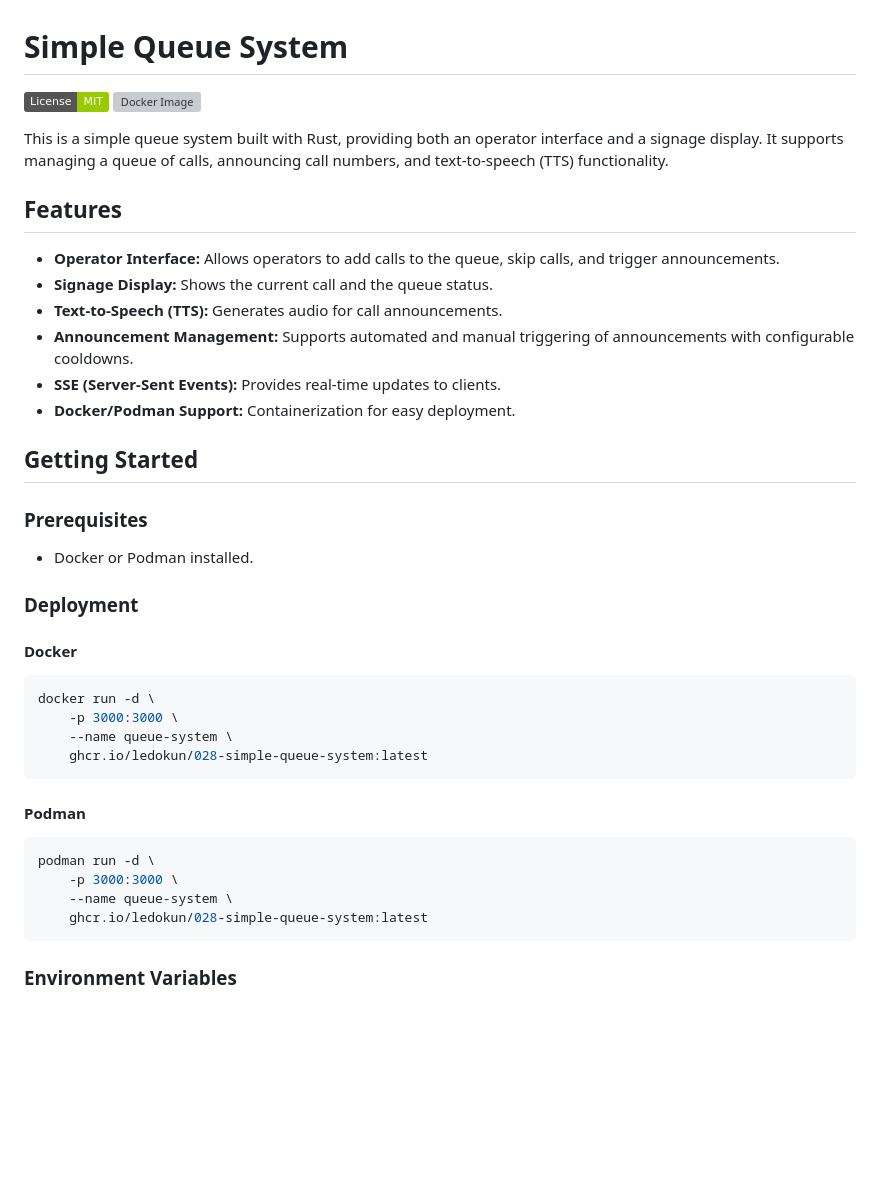
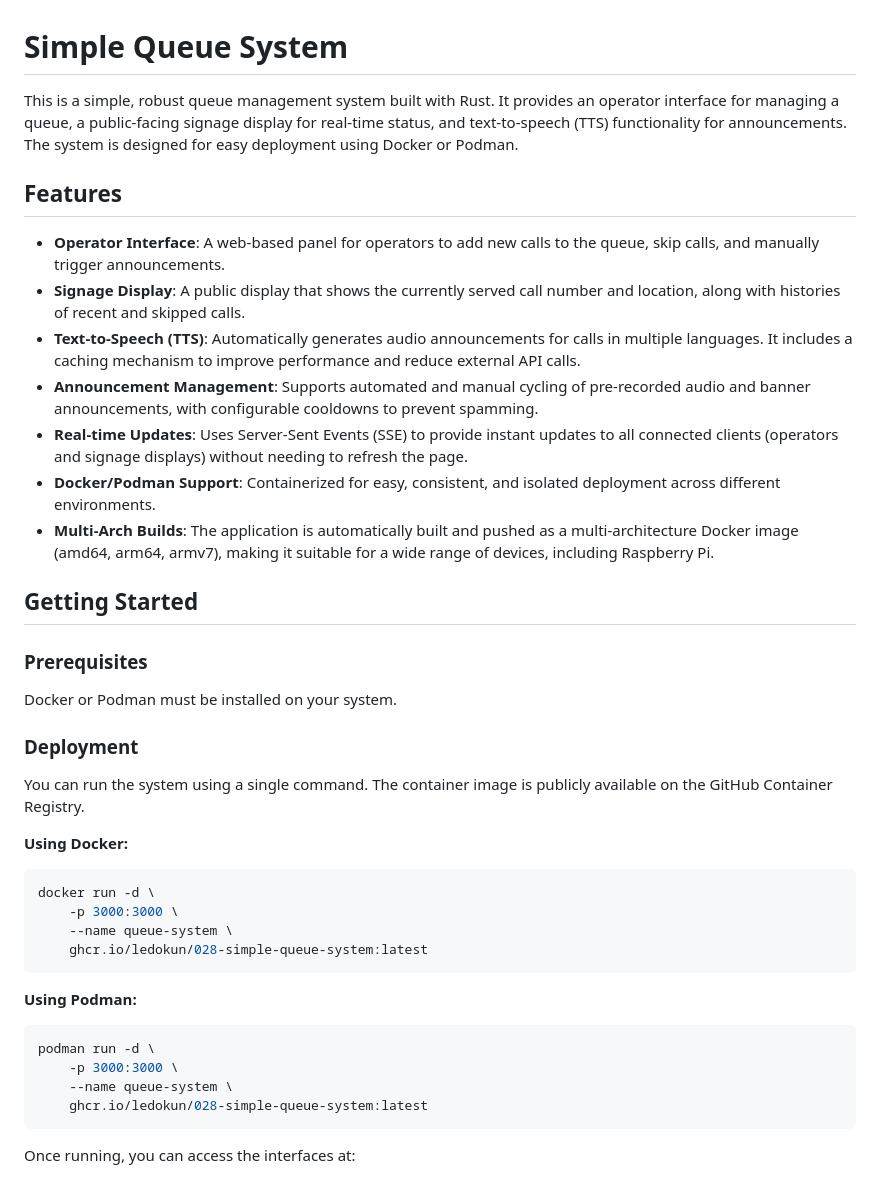
Before and after one commit to LedoKun/028-simple-queue-system, a Markdown page: README.md, the part around one of its changes. Rendered like a GitHub page; badges without logos; blank space fills up the shorter version; grey boxes are pictures that could not be loaded.

````diff
--- a/README.md
+++ b/README.md
@@ -1,30 +1,28 @@
 # Simple Queue System
 
-[![MIT License](https://img.shields.io/badge/License-MIT-green.svg)](https://github.com/LedoKun/028-simple-queue-system/blob/main/LICENSE.md)
-[![Docker Image](https://img.shields.io/github/actions/workflow/status/ledokun/028-simple-queue-system/docker-build-push.yml)](https://github.com/LedoKun/028-simple-queue-system/pkgs/container/028-simple-queue-system)
-
-
-This is a simple queue system built with Rust, providing both an operator interface and a signage display. It supports managing a queue of calls, announcing call numbers, and text-to-speech (TTS) functionality.
+This is a simple, robust queue management system built with Rust. It provides an operator interface for managing a queue, a public-facing signage display for real-time status, and text-to-speech (TTS) functionality for announcements. The system is designed for easy deployment using Docker or Podman.
 
 ## Features
 
-* **Operator Interface:** Allows operators to add calls to the queue, skip calls, and trigger announcements.
-* **Signage Display:** Shows the current call and the queue status.
-* **Text-to-Speech (TTS):** Generates audio for call announcements.
-* **Announcement Management:** Supports automated and manual triggering of announcements with configurable cooldowns.
-* **SSE (Server-Sent Events):** Provides real-time updates to clients.
-* **Docker/Podman Support:** Containerization for easy deployment.
+- **Operator Interface**: A web-based panel for operators to add new calls to the queue, skip calls, and manually trigger announcements.
+- **Signage Display**: A public display that shows the currently served call number and location, along with histories of recent and skipped calls.
+- **Text-to-Speech (TTS)**: Automatically generates audio announcements for calls in multiple languages. It includes a caching mechanism to improve performance and reduce external API calls.
+- **Announcement Management**: Supports automated and manual cycling of pre-recorded audio and banner announcements, with configurable cooldowns to prevent spamming.
+- **Real-time Updates**: Uses Server-Sent Events (SSE) to provide instant updates to all connected clients (operators and signage displays) without needing to refresh the page.
+- **Docker/Podman Support**: Containerized for easy, consistent, and isolated deployment across different environments.
+- **Multi-Arch Builds**: The application is automatically built and pushed as a multi-architecture Docker image (amd64, arm64, armv7), making it suitable for a wide range of devices, including Raspberry Pi.
 
 ## Getting Started
 
 ### Prerequisites
 
-* Docker or Podman installed.
+Docker or Podman must be installed on your system.
 
 ### Deployment
 
-#### Docker
+You can run the system using a single command. The container image is publicly available on the GitHub Container Registry.
 
+**Using Docker:**
 ```bash
 docker run -d \
     -p 3000:3000 \
@@ -32,8 +30,7 @@ docker run -d \
     ghcr.io/ledokun/028-simple-queue-system:latest
 ```
 
-#### Podman
-
+**Using Podman:**
 ```bash
 podman run -d \
     -p 3000:3000 \
@@ -41,5 +38,5 @@ podman run -d \
     ghcr.io/ledokun/028-simple-queue-system:latest
 ```
 
-### Environment Variables
+Once running, you can access the interfaces at:
 
````
Also changed, not shown: other parts of README.md (+29 -19 lines).
